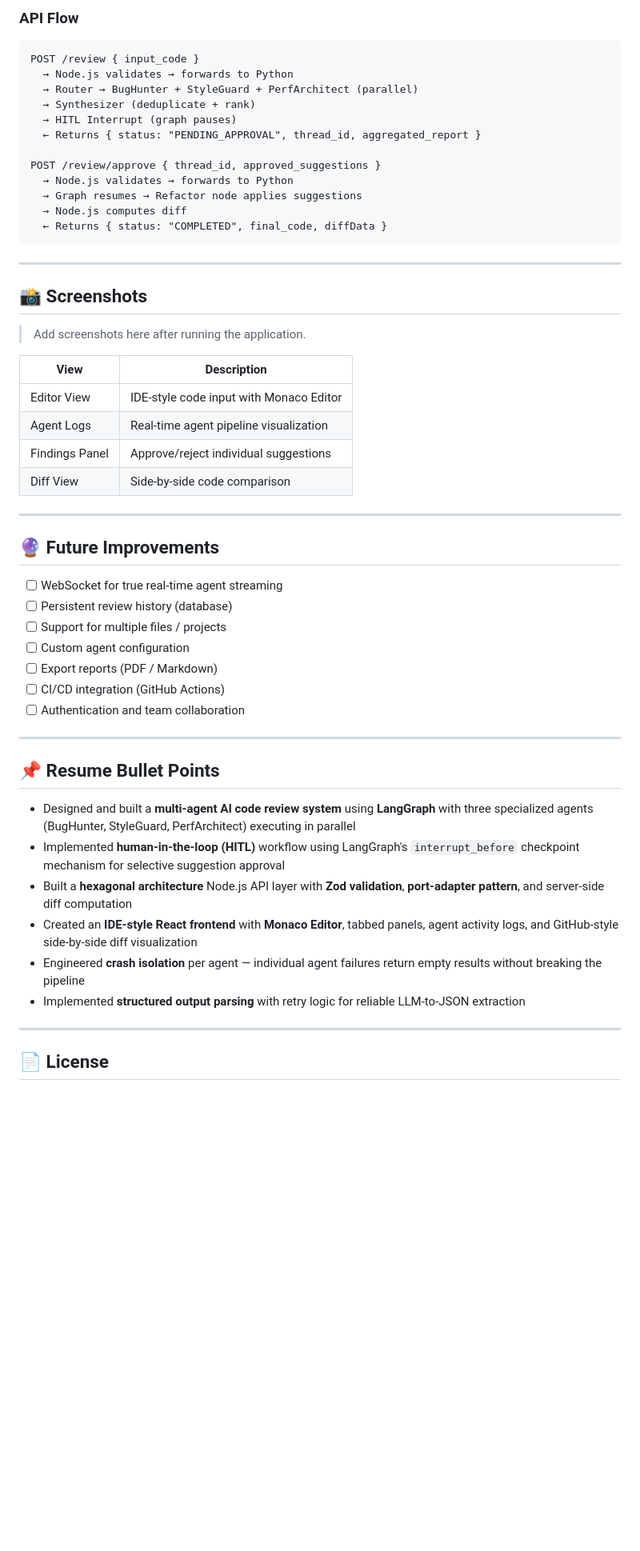
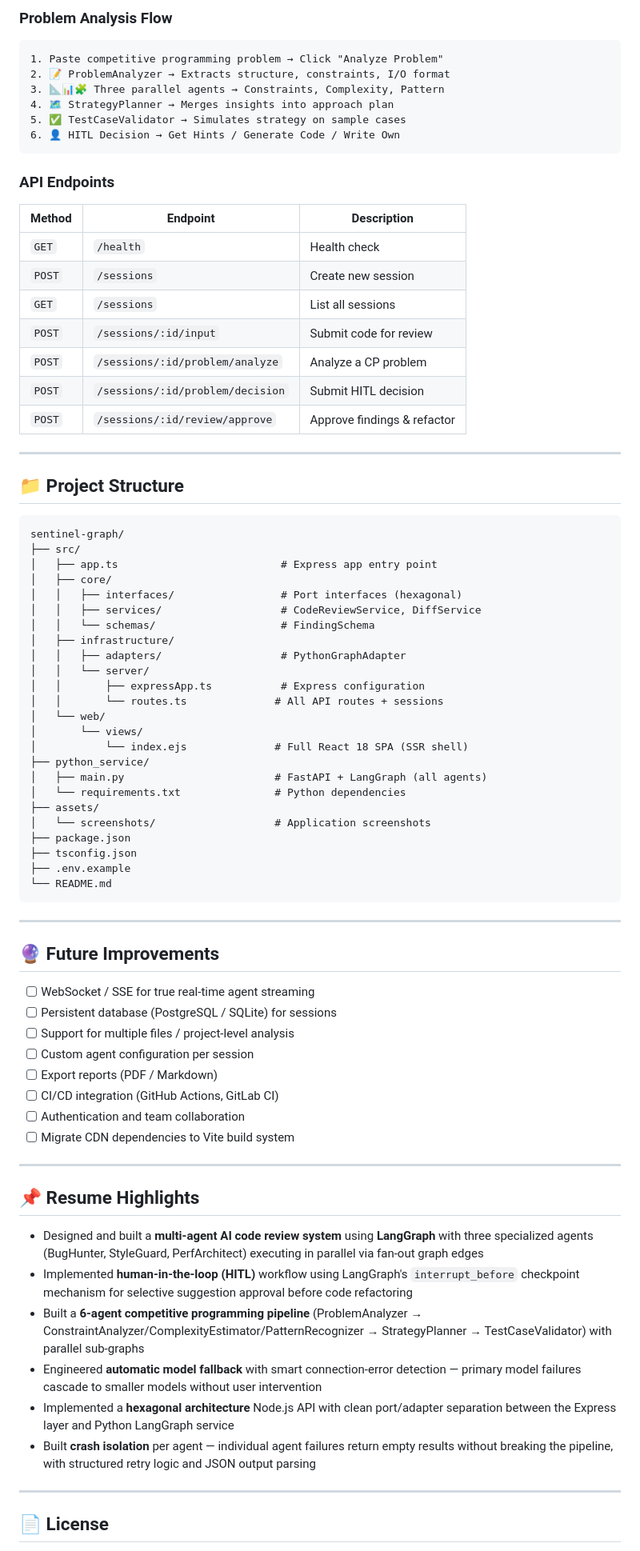
Before and after one commit to Viv-19/sentinel-graph-cp-agent-, a Markdown page: README.md, the part around one of its changes. Shown at 80% size. GitHub-like rendering; blank space fills up the shorter version.

````diff
--- a/README.md
+++ b/README.md
@@ -151,57 +329,82 @@ User Flow:
 ```
 
-### API Flow
+### Problem Analysis Flow
 
 ```
-POST /review { input_code }
-  → Node.js validates → forwards to Python
-  → Router → BugHunter + StyleGuard + PerfArchitect (parallel)
-  → Synthesizer (deduplicate + rank)
-  → HITL Interrupt (graph pauses)
-  ← Returns { status: "PENDING_APPROVAL", thread_id, aggregated_report }
+1. Paste competitive programming problem → Click "Analyze Problem"
+2. 📝 ProblemAnalyzer → Extracts structure, constraints, I/O format
+3. 📐📊🧩 Three parallel agents → Constraints, Complexity, Pattern
+4. 🗺️ StrategyPlanner → Merges insights into approach plan
+5. ✅ TestCaseValidator → Simulates strategy on sample cases
+6. 👤 HITL Decision → Get Hints / Generate Code / Write Own
+```
 
-POST /review/approve { thread_id, approved_suggestions }
-  → Node.js validates → forwards to Python
-  → Graph resumes → Refactor node applies suggestions
-  → Node.js computes diff
-  ← Returns { status: "COMPLETED", final_code, diffData }
-```
+### API Endpoints
+
+| Method | Endpoint | Description |
+|--------|----------|-------------|
+| `GET` | `/health` | Health check |
+| `POST` | `/sessions` | Create new session |
+| `GET` | `/sessions` | List all sessions |
+| `POST` | `/sessions/:id/input` | Submit code for review |
+| `POST` | `/sessions/:id/problem/analyze` | Analyze a CP problem |
+| `POST` | `/sessions/:id/problem/decision` | Submit HITL decision |
+| `POST` | `/sessions/:id/review/approve` | Approve findings & refactor |
 
 ---
 
-## 📸 Screenshots
+## 📁 Project Structure
 
-> Add screenshots here after running the application.
-
-| View | Description |
-|------|-------------|
-| Editor View | IDE-style code input with Monaco Editor |
-| Agent Logs | Real-time agent pipeline visualization |
-| Findings Panel | Approve/reject individual suggestions |
-| Diff View | Side-by-side code comparison |
+```
+sentinel-graph/
+├── src/
+│   ├── app.ts                          # Express app entry point
+│   ├── core/
+│   │   ├── interfaces/                 # Port interfaces (hexagonal)
+│   │   ├── services/                   # CodeReviewService, DiffService
+│   │   └── schemas/                    # FindingSchema
+│   ├── infrastructure/
+│   │   ├── adapters/                   # PythonGraphAdapter
+│   │   └── server/
+│   │       ├── expressApp.ts           # Express configuration
+│   │       └── routes.ts              # All API routes + sessions
+│   └── web/
+│       └── views/
+│           └── index.ejs              # Full React 18 SPA (SSR shell)
+├── python_service/
+│   ├── main.py                        # FastAPI + LangGraph (all agents)
+│   └── requirements.txt               # Python dependencies
+├── assets/
+│   └── screenshots/                   # Application screenshots
+├── package.json
+├── tsconfig.json
+├── .env.example
+└── README.md
+```
 
 ---
 
 ## 🔮 Future Improvements
 
-- [ ] WebSocket for true real-time agent streaming
-- [ ] Persistent review history (database)
-- [ ] Support for multiple files / projects
-- [ ] Custom agent configuration
+- [ ] WebSocket / SSE for true real-time agent streaming
+- [ ] Persistent database (PostgreSQL / SQLite) for sessions
+- [ ] Support for multiple files / project-level analysis
+- [ ] Custom agent configuration per session
 - [ ] Export reports (PDF / Markdown)
-- [ ] CI/CD integration (GitHub Actions)
+- [ ] CI/CD integration (GitHub Actions, GitLab CI)
 - [ ] Authentication and team collaboration
+- [ ] Migrate CDN dependencies to Vite build system
 
 ---
 
-## 📌 Resume Bullet Points
+## 📌 Resume Highlights
 
-- Designed and built a **multi-agent AI code review system** using **LangGraph** with three specialized agents (BugHunter, StyleGuard, PerfArchitect) executing in parallel
-- Implemented **human-in-the-loop (HITL)** workflow using LangGraph's `interrupt_before` checkpoint mechanism for selective suggestion approval
-- Built a **hexagonal architecture** Node.js API layer with **Zod validation**, **port-adapter pattern**, and server-side diff computation
-- Created an **IDE-style React frontend** with **Monaco Editor**, tabbed panels, agent activity logs, and GitHub-style side-by-side diff visualization
-- Engineered **crash isolation** per agent — individual agent failures return empty results without breaking the pipeline
-- Implemented **structured output parsing** with retry logic for reliable LLM-to-JSON extraction
+- Designed and built a **multi-agent AI code review system** using **LangGraph** with three specialized agents (BugHunter, StyleGuard, PerfArchitect) executing in parallel via fan-out graph edges
+- Implemented **human-in-the-loop (HITL)** workflow using LangGraph's `interrupt_before` checkpoint mechanism for selective suggestion approval before code refactoring
+- Built a **6-agent competitive programming pipeline** (ProblemAnalyzer → ConstraintAnalyzer/ComplexityEstimator/PatternRecognizer → StrategyPlanner → TestCaseValidator) with parallel sub-graphs
+- Engineered **automatic model fallback** with smart connection-error detection — primary model failures cascade to smaller models without user intervention
+- Implemented a **hexagonal architecture** Node.js API with clean port/adapter separation between the Express layer and Python LangGraph service
+- Built **crash isolation** per agent — individual agent failures return empty results without breaking the pipeline, with structured retry logic and JSON output parsing
 
 ---
 
````
Also changed, not shown: other parts of README.md (+243 -65 lines), assets/screenshots/agent-pipeline-running.png (added), assets/screenshots/agent-pipeline-started.png (added), assets/screenshots/code-editor-dark.png (added), assets/screenshots/dark-mode-editor.png (added), assets/screenshots/main-ui-light.png (added), assets/screenshots/problem-analysis-dark.png (added), 4 other files.
